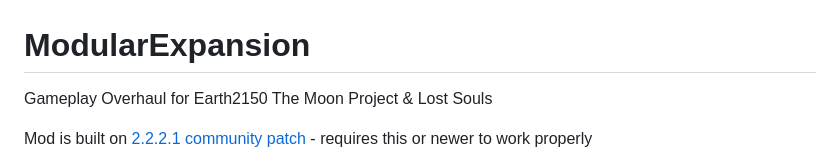
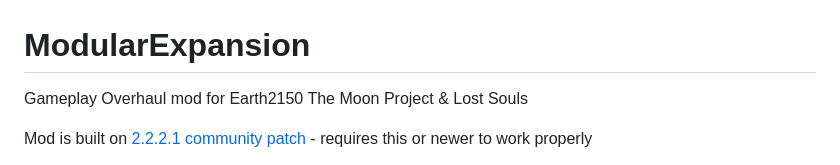
Before and after one commit to GenesisAria/Eart2150-ModularExpansion, a Markdown page: README.md, the part around the change. Rendered like a GitHub page.

```diff
--- a/README.md
+++ b/README.md
@@ -1,5 +1,5 @@
 # ModularExpansion
-Gameplay Overhaul for Earth2150 The Moon Project & Lost Souls
+Gameplay Overhaul mod for Earth2150 The Moon Project & Lost Souls
 
 Mod is built on [2.2.2.1 community patch](https://github.com/InsideEarth2150/Patches) - requires this or newer to work properly
 
```
